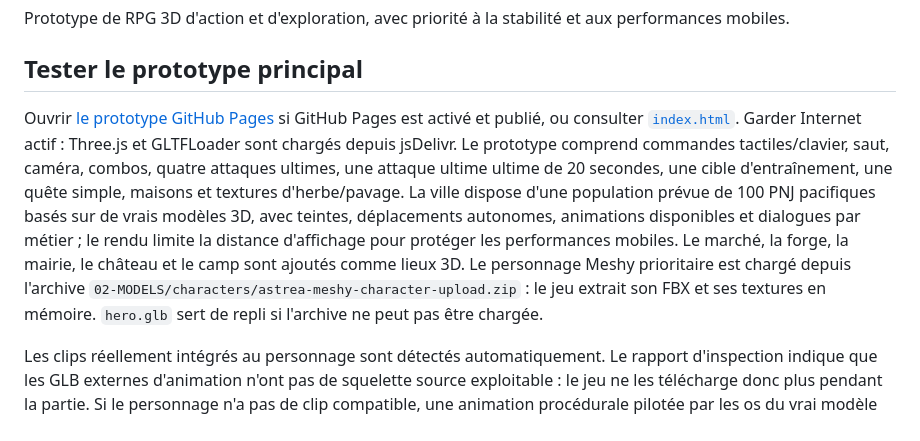
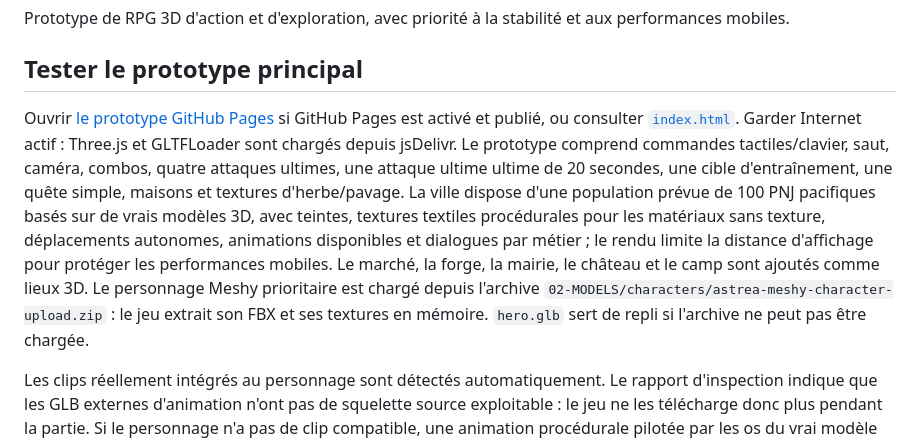
Before and after one commit to debsboni7-dot/ASTREA-REBORN, a Markdown page: README.md, the part around the change. GitHub-like rendering.

Commit message:
Document NPC procedural clothing textures

```diff
--- a/README.md
+++ b/README.md
@@ -3,7 +3,7 @@
 Prototype de RPG 3D d'action et d'exploration, avec priorité à la stabilité et aux performances mobiles.
 
 ## Tester le prototype principal
-Ouvrir [le prototype GitHub Pages](https://debsboni7-dot.github.io/ASTREA-REBORN/) si GitHub Pages est activé et publié, ou consulter [`index.html`](./index.html). Garder Internet actif : Three.js et GLTFLoader sont chargés depuis jsDelivr. Le prototype comprend commandes tactiles/clavier, saut, caméra, combos, quatre attaques ultimes, une attaque ultime ultime de 20 secondes, une cible d'entraînement, une quête simple, maisons et textures d'herbe/pavage. La ville dispose d'une population prévue de 100 PNJ pacifiques basés sur de vrais modèles 3D, avec teintes, déplacements autonomes, animations disponibles et dialogues par métier ; le rendu limite la distance d'affichage pour protéger les performances mobiles. Le marché, la forge, la mairie, le château et le camp sont ajoutés comme lieux 3D. Le personnage Meshy prioritaire est chargé depuis l'archive `02-MODELS/characters/astrea-meshy-character-upload.zip` : le jeu extrait son FBX et ses textures en mémoire. `hero.glb` sert de repli si l'archive ne peut pas être chargée.
+Ouvrir [le prototype GitHub Pages](https://debsboni7-dot.github.io/ASTREA-REBORN/) si GitHub Pages est activé et publié, ou consulter [`index.html`](./index.html). Garder Internet actif : Three.js et GLTFLoader sont chargés depuis jsDelivr. Le prototype comprend commandes tactiles/clavier, saut, caméra, combos, quatre attaques ultimes, une attaque ultime ultime de 20 secondes, une cible d'entraînement, une quête simple, maisons et textures d'herbe/pavage. La ville dispose d'une population prévue de 100 PNJ pacifiques basés sur de vrais modèles 3D, avec teintes, textures textiles procédurales pour les matériaux sans texture, déplacements autonomes, animations disponibles et dialogues par métier ; le rendu limite la distance d'affichage pour protéger les performances mobiles. Le marché, la forge, la mairie, le château et le camp sont ajoutés comme lieux 3D. Le personnage Meshy prioritaire est chargé depuis l'archive `02-MODELS/characters/astrea-meshy-character-upload.zip` : le jeu extrait son FBX et ses textures en mémoire. `hero.glb` sert de repli si l'archive ne peut pas être chargée.
 
 Les clips réellement intégrés au personnage sont détectés automatiquement. Le rapport d'inspection indique que les GLB externes d'animation n'ont pas de squelette source exploitable : le jeu ne les télécharge donc plus pendant la partie. Si le personnage n'a pas de clip compatible, une animation procédurale pilotée par les os du vrai modèle riggé sert de secours. La compatibilité et le rendu doivent encore être validés sur Chrome Android. Utiliser le [laboratoire mobile d'animations](./08-UI/animation-lab.html) pour examiner les clips séparément. L'épée divine est convertie et chargée en priorité, avec une épée de secours en cas d'échec.
 
```
